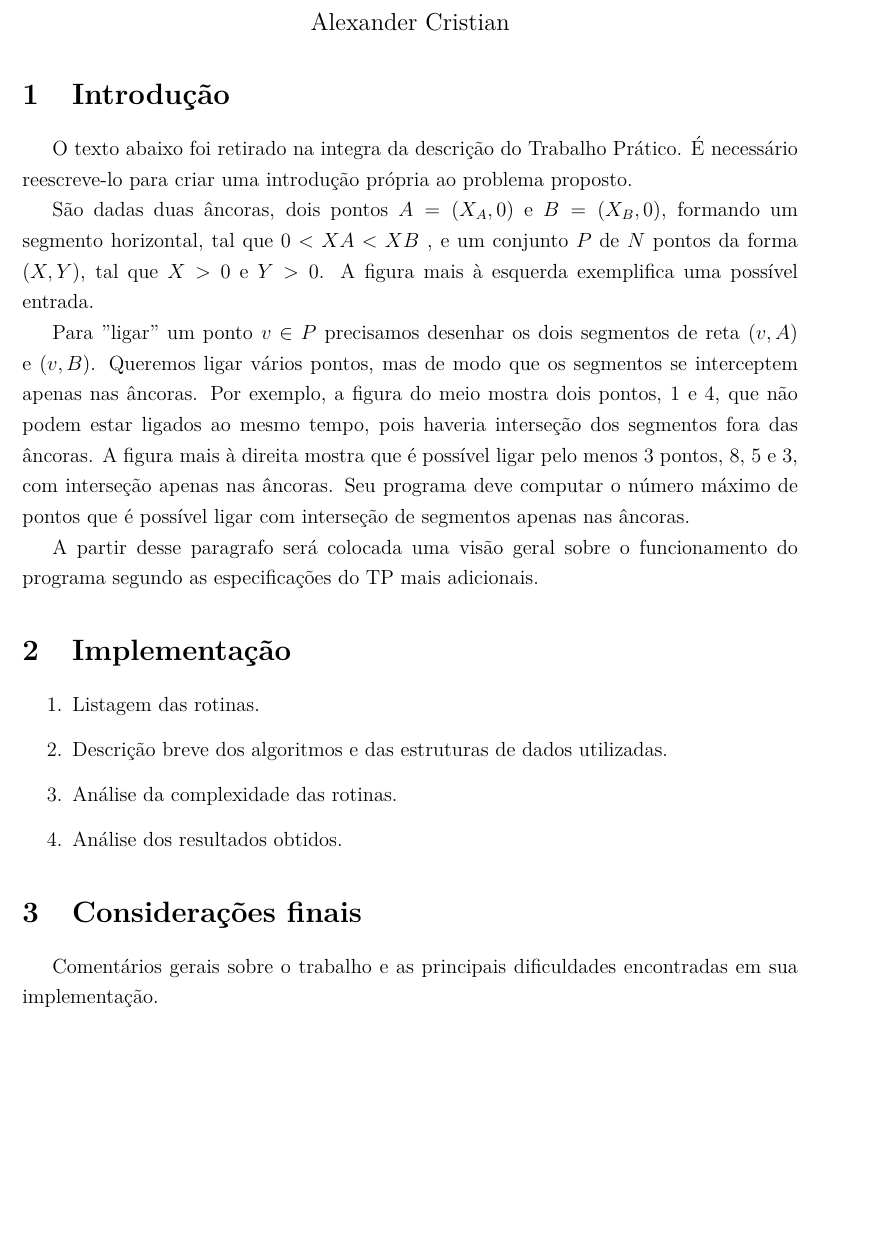
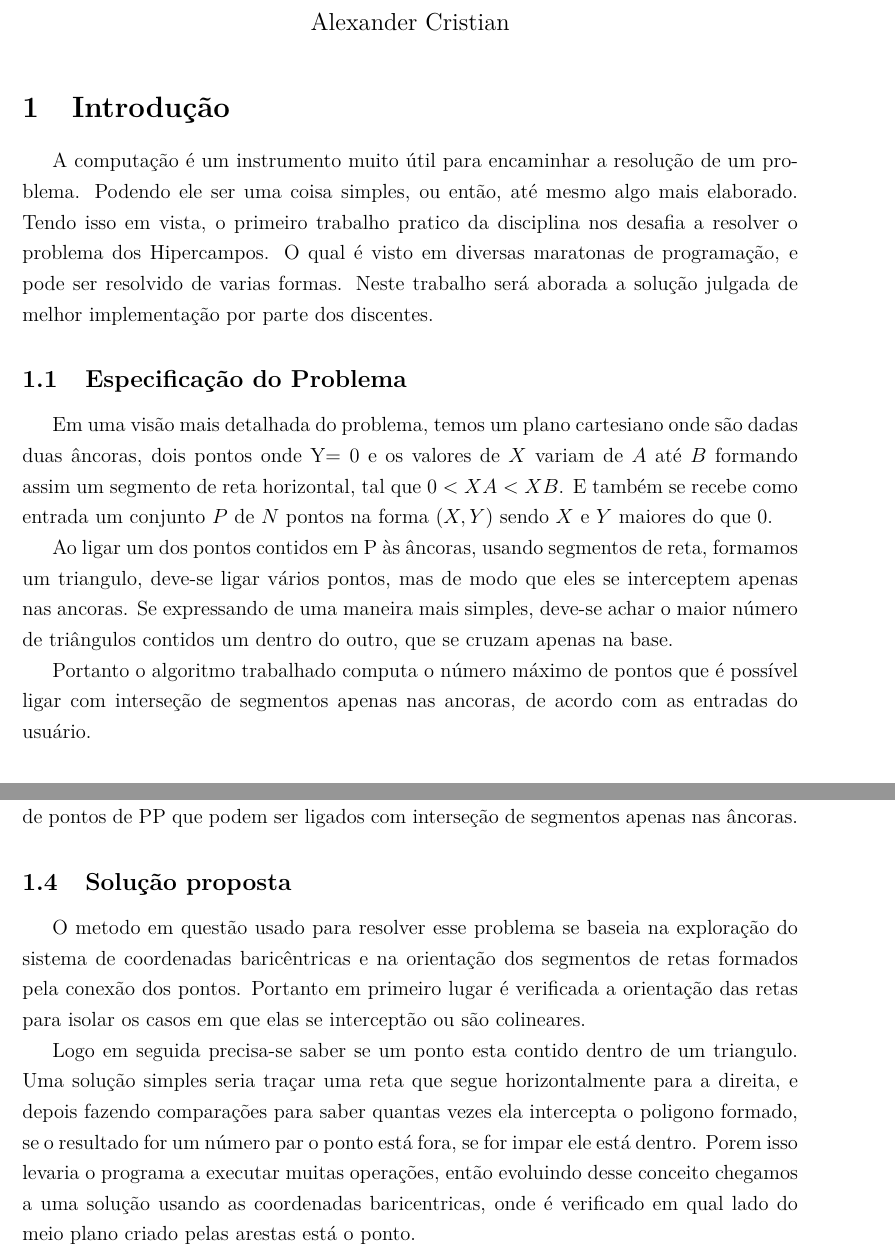
Before and after one commit to Durfan/ufsj-aeds3-tp1, a LaTeX document (doc/tp_hcamp.tex): part of page 1 of 2 before the commit and two parts of pages 1 and 2 of 3 after it, the two joined at a grey line, cut so that both start at the same text, the shorter picture padded with empty space. Compiled offline with pdfLaTeX.

Commit message:
Update tp_hcamp.tex

```diff
--- a/doc/tp_hcamp.tex
+++ b/doc/tp_hcamp.tex
@@ -28,10 +28,12 @@
 
 \section{Introdução}
 
-O texto abaixo foi retirado na integra da descrição do Trabalho Prático. É necessário reescreve-lo para criar uma introdução própria ao problema proposto.
+A computação é um instrumento muito útil para encaminhar a resolução de um problema. Podendo ele ser uma coisa simples, ou então, até mesmo algo mais elaborado. Tendo isso em vista, o primeiro trabalho pratico da disciplina nos desafia a resolver o problema dos Hipercampos. O qual é visto em diversas  maratonas de programação, e pode ser resolvido de varias formas. Neste trabalho será aborada a solução julgada de melhor implementação por parte dos discentes.
 
-São dadas duas âncoras, dois pontos $A = (X_A , 0)$ e $B = (X_B , 0)$, formando um segmento horizontal, tal que $0 < XA < XB$ , e um conjunto $P$ de $N$ pontos da forma $(X, Y)$, tal que $X > 0$ e $Y > 0$. A figura mais à esquerda exemplifica uma possível entrada.
+\subsection{Especificação do Problema}
 
-Para ''ligar'' um ponto $v \in P$ precisamos desenhar os dois segmentos de reta $(v, A)$ e $(v, B)$. Queremos ligar vários pontos, mas de modo que os segmentos se interceptem apenas nas âncoras. Por exemplo, a figura do meio mostra dois pontos, 1 e 4, que não podem estar ligados ao mesmo tempo, pois haveria interseção dos segmentos fora das âncoras. A figura mais à direita mostra que é possível ligar pelo menos 3 pontos, 8, 5 e 3, com interseção apenas nas âncoras. Seu programa deve computar o número máximo de pontos que é possível ligar com interseção de segmentos apenas nas âncoras.
+Em uma visão mais detalhada do problema, temos um plano cartesiano onde são dadas duas âncoras, dois pontos onde Y= 0 e os valores de $X$ variam de $A$ até $B$ formando assim um segmento de reta horizontal, tal que $0 < XA < XB$. E também se recebe como entrada um conjunto $P$ de $N$ pontos na forma $(X, Y)$ sendo $X$ e $Y$ maiores do que 0.
 
-A partir desse paragrafo será colocada uma visão geral sobre o funcionamento do programa segundo as especificações do TP mais adicionais.
+Ao ligar um dos pontos contidos em P às âncoras, usando segmentos de reta, formamos um triangulo, deve-se ligar vários pontos, mas de modo que eles se interceptem apenas nas ancoras. Se expressando de uma maneira mais simples, deve-se achar o maior número de triângulos contidos um dentro do outro, que se cruzam apenas na base.
+
+   Portanto o algoritmo trabalhado computa o número máximo de pontos que é possível ligar com interseção de segmentos apenas nas ancoras, de acordo com as entradas do usuário.
@@ -38,9 +48,11 @@ A partir desse paragrafo será colocada uma visão geral sobre o funcionamento d
+O programa imprime uma linha contendo um inteiro, representando o número máximo de pontos de PP que podem ser ligados com interseção de segmentos apenas nas âncoras.
+
+\subsection{Solução proposta}
+
+O metodo em questão usado para resolver esse problema se baseia na exploração do sistema de coordenadas baricêntricas e na orientação dos segmentos de retas formados pela conexão dos pontos. Portanto em primeiro lugar é verificada a orientação das retas para isolar os casos em que elas se interceptão ou são colineares.
+
+Logo em seguida precisa-se saber se um ponto esta contido dentro de um triangulo. Uma solução simples seria traçar uma reta que segue horizontalmente para a direita, e depois fazendo comparações para saber quantas vezes ela intercepta o poligono formado, se o resultado for um número par o ponto está fora, se for impar ele está dentro. Porem isso levaria o programa a executar muitas operações, então evoluindo desse conceito chegamos a uma solução usando as coordenadas baricentricas, onde é verificado em qual lado do meio plano criado pelas arestas está o ponto.
+
 
 \section{Implementação}
 
-\begin{enumerate}
-\item Listagem das rotinas.
-\item Descrição breve dos algoritmos e das estruturas de dados utilizadas.
-\item Análise da complexidade das rotinas.
-\item Análise dos resultados obtidos.
-\end{enumerate}
@@ -47,4 +82,3 @@ A partir desse paragrafo será colocada uma visão geral sobre o funcionamento d
 
 \section{Considerações finais}
 
-Comentários gerais sobre o trabalho e as principais dificuldades encontradas em sua implementação.
```
Also changed, not shown: doc/tp_hcamp.tex (37 more changed lines).
